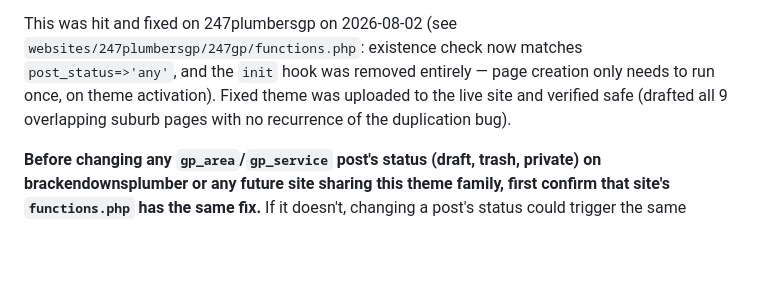
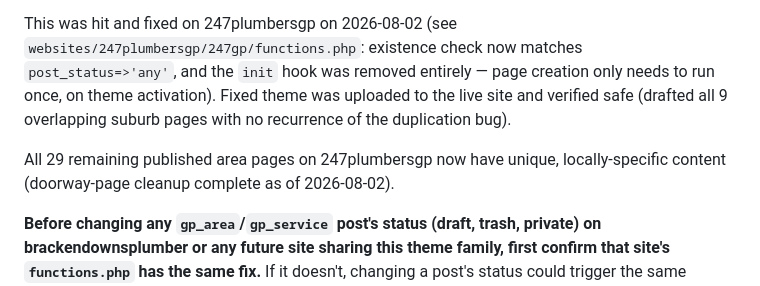
Before and after one commit to brackenplumber1-byte/online-advertising, a Markdown page: .claude/skills/SITES.md, the part around the change. Rendered like a GitHub page; blank space fills up the shorter version.

Commit message:
Complete unique content for all 29 remaining 247plumbersgp area pages

```diff
--- a/.claude/skills/SITES.md
+++ b/.claude/skills/SITES.md
@@ -76,6 +76,9 @@ creation only needs to run once, on theme activation). Fixed theme was
 uploaded to the live site and verified safe (drafted all 9 overlapping
 suburb pages with no recurrence of the duplication bug).
 
+All 29 remaining published area pages on 247plumbersgp now have unique,
+locally-specific content (doorway-page cleanup complete as of 2026-08-02).
+
 **Before changing any `gp_area`/`gp_service` post's status (draft, trash,
 private) on brackendownsplumber or any future site sharing this theme
 family, first confirm that site's `functions.php` has the same fix.** If
```
